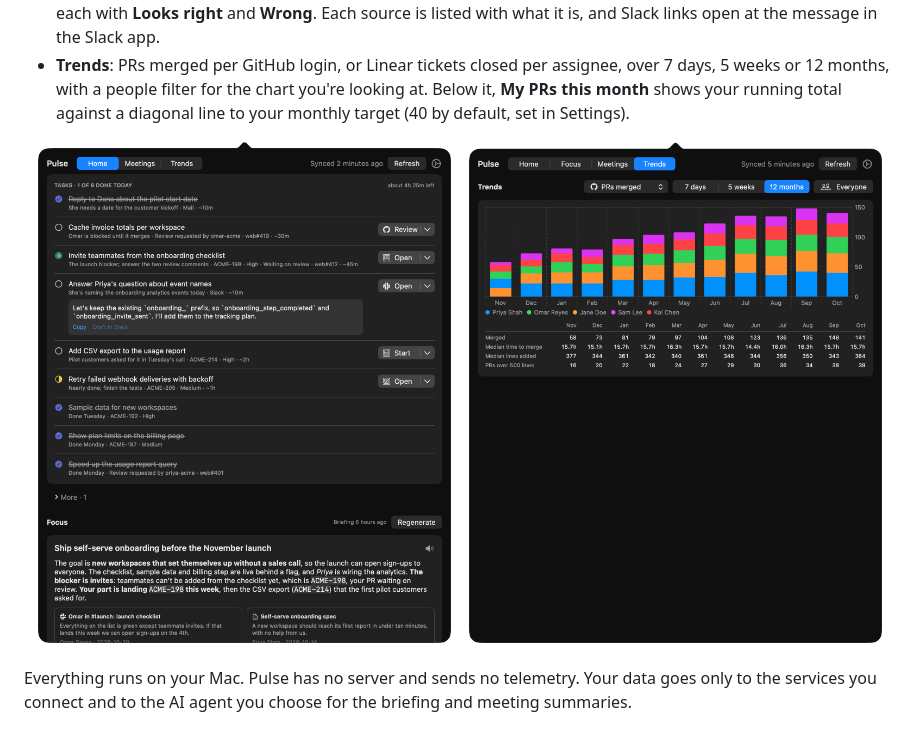
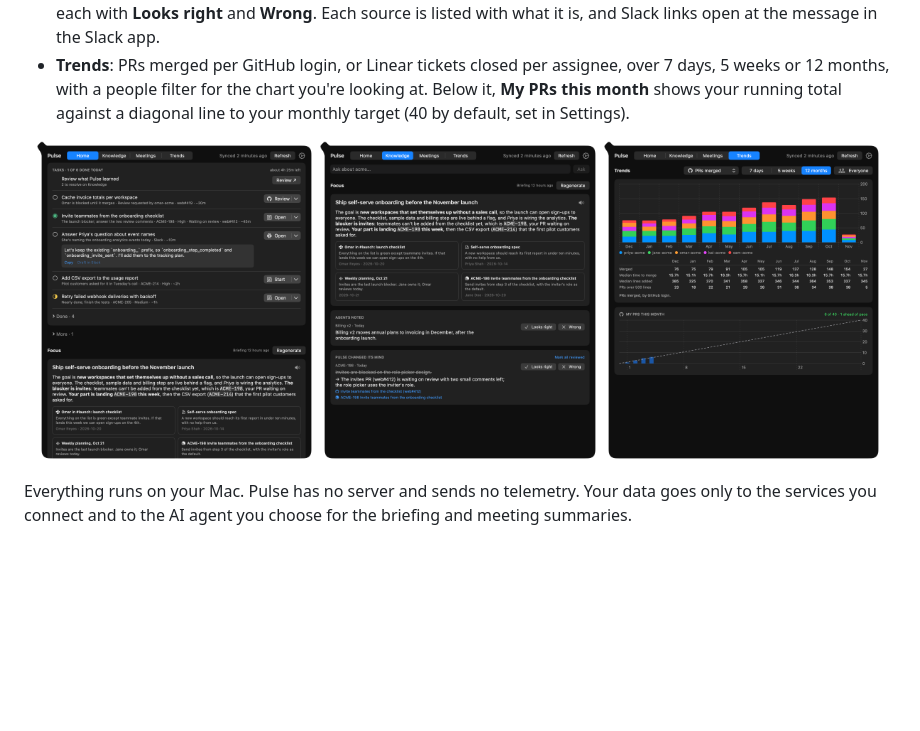
Before and after one commit to andymitch/pulse, a Markdown page: README.md, the part around the change. Drawn GitHub-style; pictures changed too: docs/screenshot-knowledge.png (added), docs/screenshot-today.png, docs/screenshot-trends.png; blank space fills up the shorter version.

Commit message:
Seed the demo with facts, give Agents noted the same Looks right and Wrong as the rest of triage, and retake the README screenshots (#113)

```diff
--- a/README.md
+++ b/README.md
@@ -20,8 +20,9 @@ Pulse opens on **Home**: your tasks, the focus briefing and today's meetings, wi
 - **Trends**: PRs merged per GitHub login, or Linear tickets closed per assignee, over 7 days, 5 weeks or 12 months, with a people filter for the chart you're looking at. Below it, **My PRs this month** shows your running total against a diagonal line to your monthly target (40 by default, set in Settings).
 
 <p align="center">
-  <img src="docs/screenshot-today.png" alt="The Home tab: today's checklist, the focus briefing and meetings" width="49%">
-  <img src="docs/screenshot-trends.png" alt="The Trends tab: PRs merged per month, stacked by teammate" width="49%">
+  <img src="docs/screenshot-today.png" alt="The Home tab: today's checklist with the Review what Pulse learned task, the focus briefing and meetings" width="32%">
+  <img src="docs/screenshot-knowledge.png" alt="The Knowledge tab: Ask, the focus, a fact an agent noted and a fact Pulse changed its mind about, each with Looks right and Wrong" width="32%">
+  <img src="docs/screenshot-trends.png" alt="The Trends tab: PRs merged per month by GitHub login, and my PRs this month against a monthly target" width="32%">
 </p>
 
 Everything runs on your Mac. Pulse has no server and sends no telemetry. Your data goes only to the services you connect and to the AI agent you choose for the briefing and meeting summaries.
```
Also changed, not shown: 4 other files.
